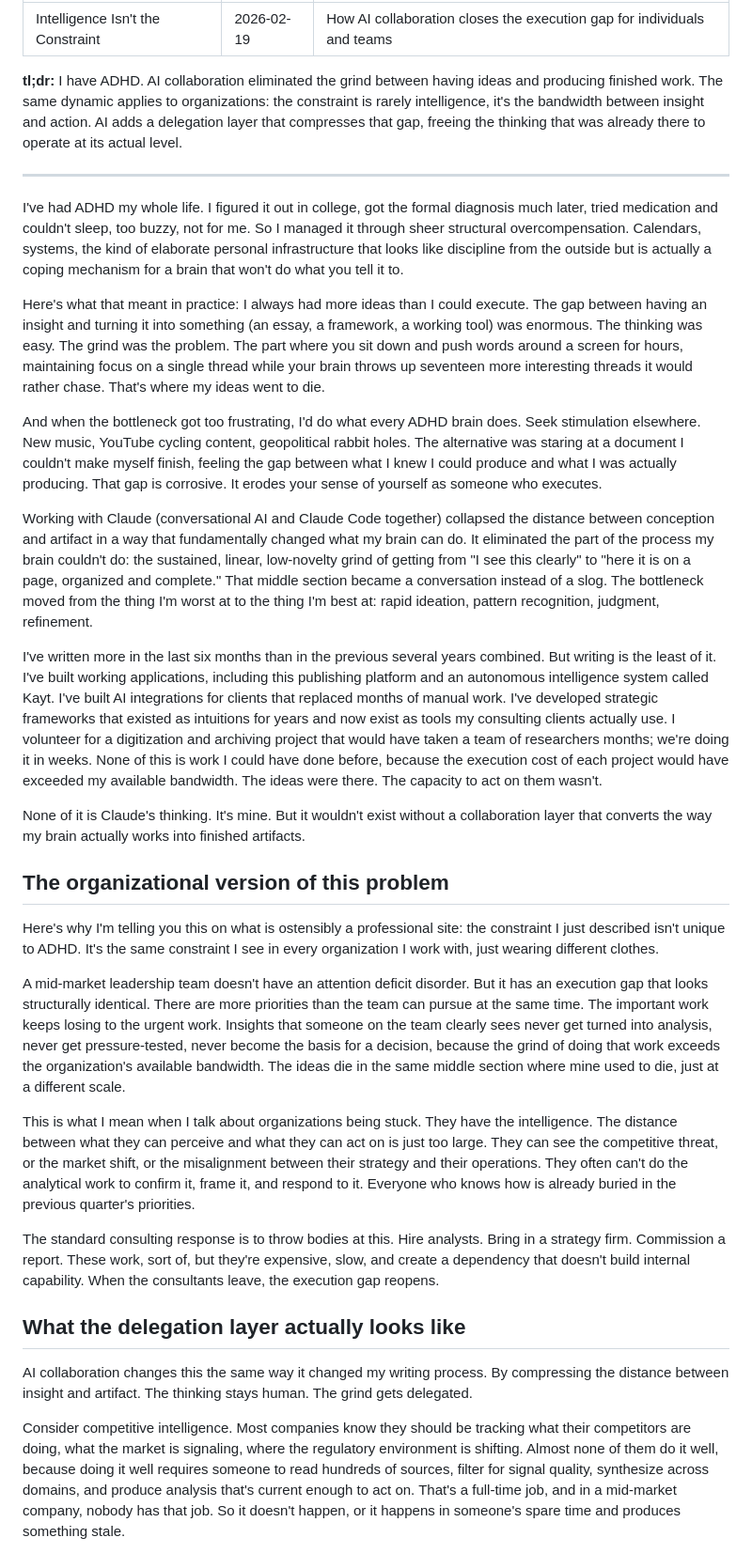
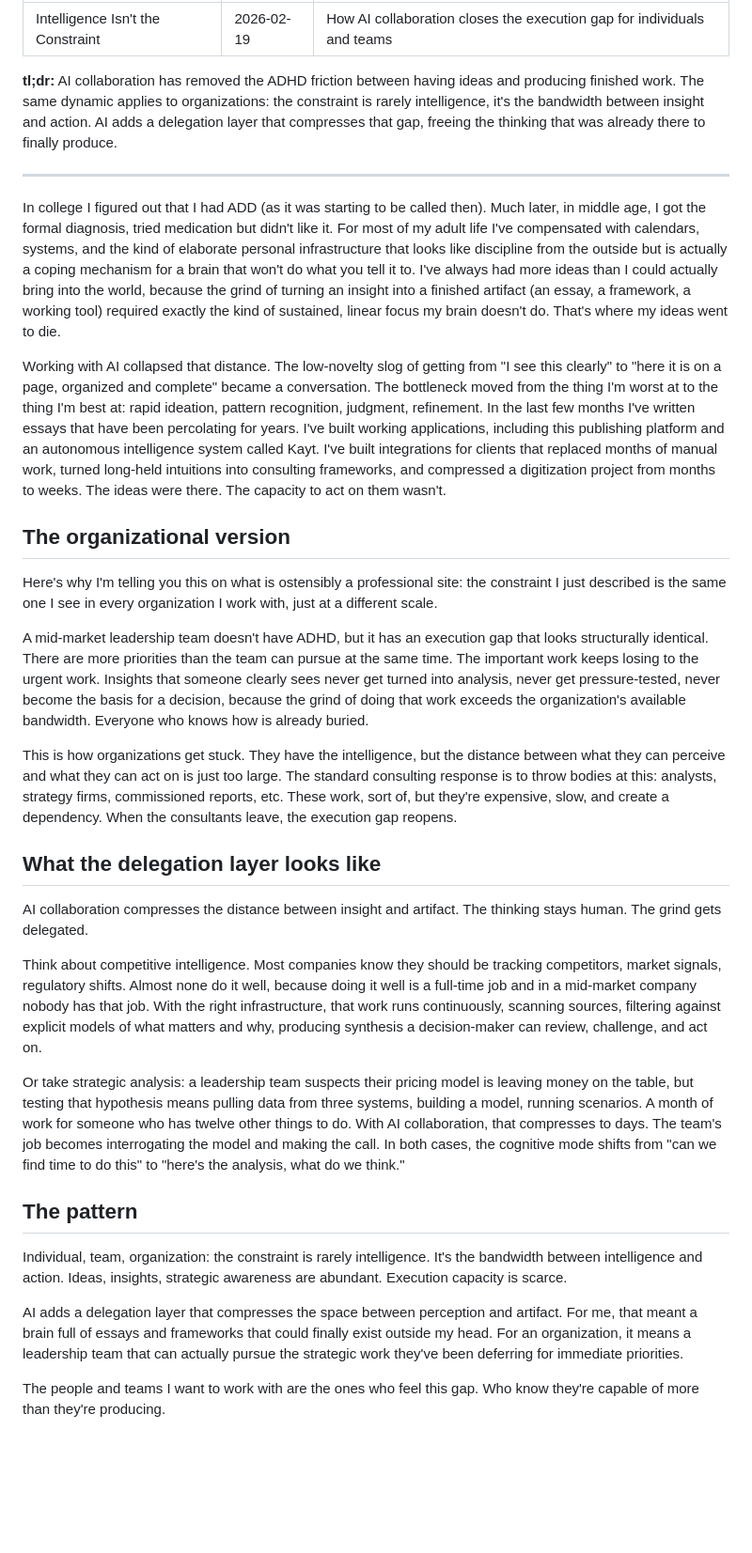
Before and after one commit to elbowspeak/signal37-site, a Markdown page: posts/the-delegation-layer.md, the part around one of its changes. Shown at 94% size. GitHub-like rendering; blank space fills up the shorter version.

Commit message:
Tighten delegation layer article (v3)

```diff
--- a/posts/the-delegation-layer.md
+++ b/posts/the-delegation-layer.md
@@ -4,35 +4,35 @@ date: 2026-02-19
 summary: "How AI collaboration closes the execution gap for individuals and teams"
 ---
 
-**tl;dr:** I have ADHD. AI collaboration eliminated the grind between having ideas and producing finished work. The same dynamic applies to organizations: the constraint is rarely intelligence, it's the bandwidth between insight and action. AI adds a delegation layer that compresses that gap, freeing the thinking that was already there to operate at its actual level.
+**tl;dr:** AI collaboration has removed the ADHD friction between having ideas and producing finished work. The same dynamic applies to organizations: the constraint is rarely intelligence, it's the bandwidth between insight and action. AI adds a delegation layer that compresses that gap, freeing the thinking that was already there to finally produce.
 
 ---
 
-I've had ADHD my whole life. I figured it out in college, got the formal diagnosis much later, tried medication and couldn't sleep, too buzzy, not for me. So I managed it through sheer structural overcompensation. Calendars, systems, the kind of elaborate personal infrastructure that looks like discipline from the outside but is actually a coping mechanism for a brain that won't do what you tell it to.
+In college I figured out that I had ADD (as it was starting to be called then). Much later, in middle age, I got the formal diagnosis, tried medication but didn't like it. For most of my adult life I've compensated with calendars, systems, and the kind of elaborate personal infrastructure that looks like discipline from the outside but is actually a coping mechanism for a brain that won't do what you tell it to. I've always had more ideas than I could actually bring into the world, because the grind of turning an insight into a finished artifact (an essay, a framework, a working tool) required exactly the kind of sustained, linear focus my brain doesn't do. That's where my ideas went to die.
 
-Here's what that meant in practice: I always had more ideas than I could execute. The gap between having an insight and turning it into something (an essay, a framework, a working tool) was enormous. The thinking was easy. The grind was the problem. The part where you sit down and push words around a screen for hours, maintaining focus on a single thread while your brain throws up seventeen more interesting threads it would rather chase. That's where my ideas went to die.
+Working with AI collapsed that distance. The low-novelty slog of getting from "I see this clearly" to "here it is on a page, organized and complete" became a conversation. The bottleneck moved from the thing I'm worst at to the thing I'm best at: rapid ideation, pattern recognition, judgment, refinement. In the last few months I've written essays that have been percolating for years. I've built working applications, including this publishing platform and an autonomous intelligence system called Kayt. I've built integrations for clients that replaced months of manual work, turned long-held intuitions into consulting frameworks, and compressed a digitization project from months to weeks. The ideas were there. The capacity to act on them wasn't.
 
-And when the bottleneck got too frustrating, I'd do what every ADHD brain does. Seek stimulation elsewhere. New music, YouTube cycling content, geopolitical rabbit holes. The alternative was staring at a document I couldn't make myself finish, feeling the gap between what I knew I could produce and what I was actually producing. That gap is corrosive. It erodes your sense of yourself as someone who executes.
+## The organizational version
 
-Working with Claude (conversational AI and Claude Code together) collapsed the distance between conception and artifact in a way that fundamentally changed what my brain can do. It eliminated the part of the process my brain couldn't do: the sustained, linear, low-novelty grind of getting from "I see this clearly" to "here it is on a page, organized and complete." That middle section became a conversation instead of a slog. The bottleneck moved from the thing I'm worst at to the thing I'm best at: rapid ideation, pattern recognition, judgment, refinement.
+Here's why I'm telling you this on what is ostensibly a professional site: the constraint I just described is the same one I see in every organization I work with, just at a different scale.
 
-I've written more in the last six months than in the previous several years combined. But writing is the least of it. I've built working applications, including this publishing platform and an autonomous intelligence system called Kayt. I've built AI integrations for clients that replaced months of manual work. I've developed strategic frameworks that existed as intuitions for years and now exist as tools my consulting clients actually use. I volunteer for a digitization and archiving project that would have taken a team of researchers months; we're doing it in weeks. None of this is work I could have done before, because the execution cost of each project would have exceeded my available bandwidth. The ideas were there. The capacity to act on them wasn't.
+A mid-market leadership team doesn't have ADHD, but it has an execution gap that looks structurally identical. There are more priorities than the team can pursue at the same time. The important work keeps losing to the urgent work. Insights that someone clearly sees never get turned into analysis, never get pressure-tested, never become the basis for a decision, because the grind of doing that work exceeds the organization's available bandwidth. Everyone who knows how is already buried.
 
-None of it is Claude's thinking. It's mine. But it wouldn't exist without a collaboration layer that converts the way my brain actually works into finished artifacts.
+This is how organizations get stuck. They have the intelligence, but the distance between what they can perceive and what they can act on is just too large. The standard consulting response is to throw bodies at this: analysts, strategy firms, commissioned reports, etc. These work, sort of, but they're expensive, slow, and create a dependency. When the consultants leave, the execution gap reopens.
 
-## The organizational version of this problem
+## What the delegation layer looks like
 
-Here's why I'm telling you this on what is ostensibly a professional site: the constraint I just described isn't unique to ADHD. It's the same constraint I see in every organization I work with, just wearing different clothes.
+AI collaboration compresses the distance between insight and artifact. The thinking stays human. The grind gets delegated.
 
-A mid-market leadership team doesn't have an attention deficit disorder. But it has an execution gap that looks structurally identical. There are more priorities than the team can pursue at the same time. The important work keeps losing to the urgent work. Insights that someone on the team clearly sees never get turned into analysis, never get pressure-tested, never become the basis for a decision, because the grind of doing that work exceeds the organization's available bandwidth. The ideas die in the same middle section where mine used to die, just at a different scale.
+Think about competitive intelligence. Most companies know they should be tracking competitors, market signals, regulatory shifts. Almost none do it well, because doing it well is a full-time job and in a mid-market company nobody has that job. With the right infrastructure, that work runs continuously, scanning sources, filtering against explicit models of what matters and why, producing synthesis a decision-maker can review, challenge, and act on.
 
-This is what I mean when I talk about organizations being stuck. They have the intelligence. The distance between what they can perceive and what they can act on is just too large. They can see the competitive threat, or the market shift, or the misalignment between their strategy and their operations. They often can't do the analytical work to confirm it, frame it, and respond to it. Everyone who knows how is already buried in the previous quarter's priorities.
+Or take strategic analysis: a leadership team suspects their pricing model is leaving money on the table, but testing that hypothesis means pulling data from three systems, building a model, running scenarios. A month of work for someone who has twelve other things to do. With AI collaboration, that compresses to days. The team's job becomes interrogating the model and making the call. In both cases, the cognitive mode shifts from "can we find time to do this" to "here's the analysis, what do we think."
 
-The standard consulting response is to throw bodies at this. Hire analysts. Bring in a strategy firm. Commission a report. These work, sort of, but they're expensive, slow, and create a dependency that doesn't build internal capability. When the consultants leave, the execution gap reopens.
+## The pattern
 
-## What the delegation layer actually looks like
+Individual, team, organization: the constraint is rarely intelligence. It's the bandwidth between intelligence and action. Ideas, insights, strategic awareness are abundant. Execution capacity is scarce.
 
-AI collaboration changes this the same way it changed my writing process. By compressing the distance between insight and artifact. The thinking stays human. The grind gets delegated.
+AI adds a delegation layer that compresses the space between perception and artifact. For me, that meant a brain full of essays and frameworks that could finally exist outside my head. For an organization, it means a leadership team that can actually pursue the strategic work they've been deferring for immediate priorities.
 
-Consider competitive intelligence. Most companies know they should be tracking what their competitors are doing, what the market is signaling, where the regulatory environment is shifting. Almost none of them do it well, because doing it well requires someone to read hundreds of sources, filter for signal quality, synthesize across domains, and produce analysis that's current enough to act on. That's a full-time job, and in a mid-market company, nobody has that job. So it doesn't happen, or it happens in someone's spare time and produces something stale.
+The people and teams I want to work with are the ones who feel this gap. Who know they're capable of more than they're producing.
 
```
Also changed, not shown: other parts of posts/the-delegation-layer.md (+1 -15 lines).
